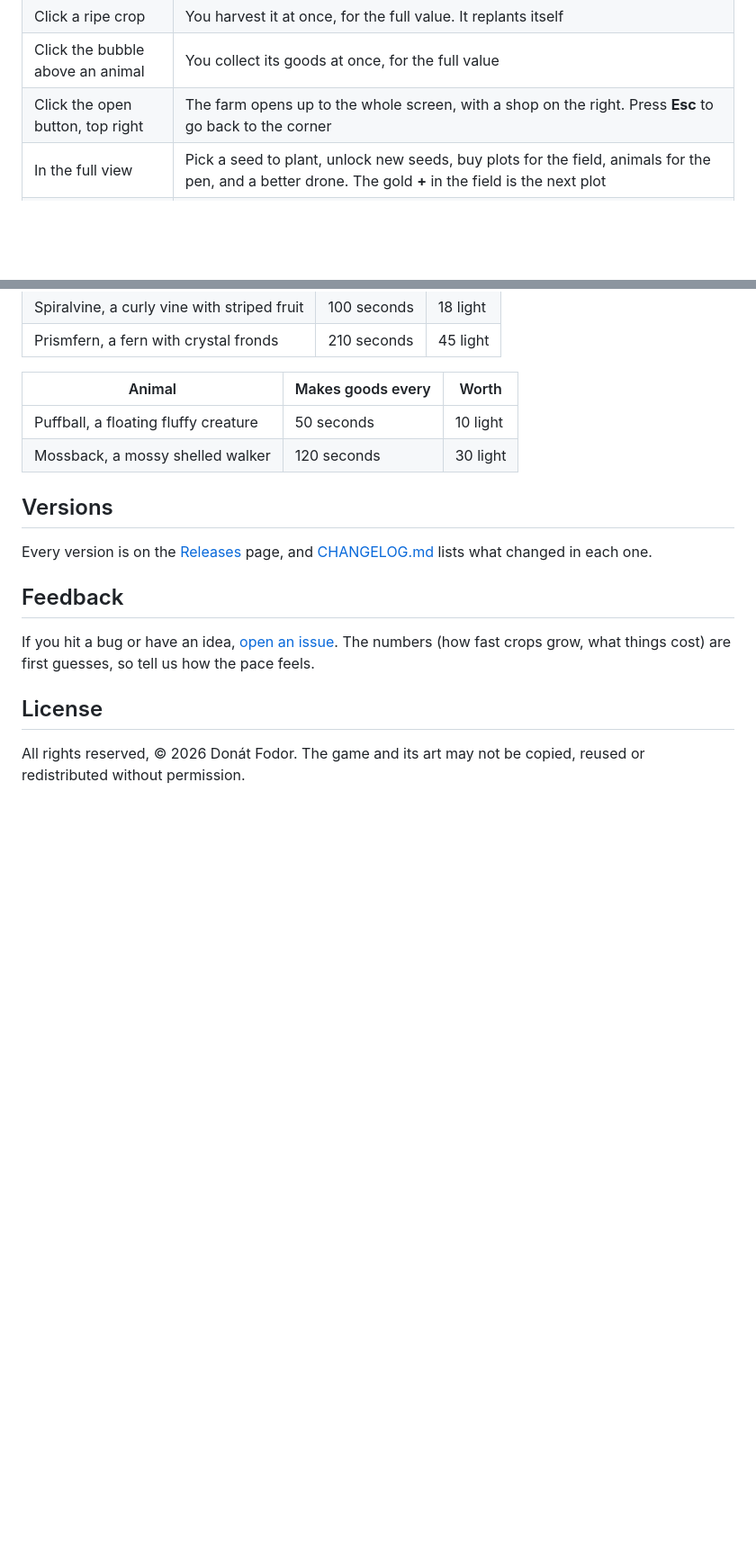
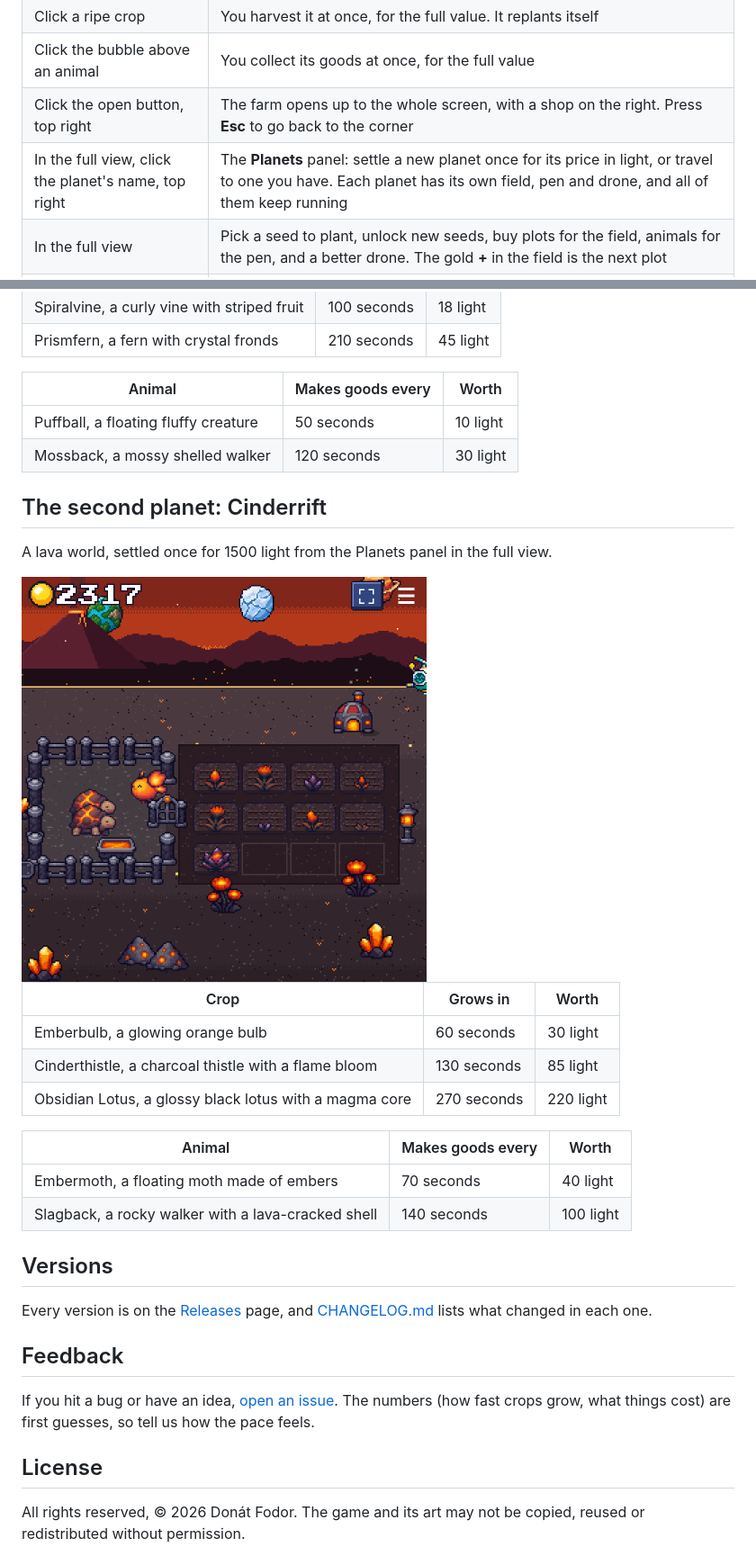
Before and after one commit to fdrk-git/Driftlight, a Markdown page: README.md, 2 parts joined by grey strips. Shown at 90% size. Rendered like a GitHub page; pictures changed too: docs/screenshots/cinderrift-view.png (added); blank space fills up the shorter version.

Commit message:
v0.0.4: a second planet, Cinderrift

```diff
--- a/README.md
+++ b/README.md
@@ -54,6 +54,7 @@ The farm plays itself. Everything below is optional.
 | Click a ripe crop | You harvest it at once, for the full value. It replants itself |
 | Click the bubble above an animal | You collect its goods at once, for the full value |
 | Click the open button, top right | The farm opens up to the whole screen, with a shop on the right. Press **Esc** to go back to the corner |
+| In the full view, click the planet's name, top right | The **Planets** panel: settle a new planet once for its price in light, or travel to one you have. Each planet has its own field, pen and drone, and all of them keep running |
 | In the full view | Pick a seed to plant, unlock new seeds, buy plots for the field, animals for the pen, and a better drone. The gold **+** in the field is the next plot |
 | Drag an empty spot in the corner | Moves the window |
 | Close the game | The farm keeps growing for up to 8 hours. When you open the game again, a "Welcome back" panel says how much light it brought |
@@ -74,6 +75,23 @@ animation if the full view should just fade in.
 | Puffball, a floating fluffy creature | 50 seconds | 10 light |
 | Mossback, a mossy shelled walker | 120 seconds | 30 light |
 
+## The second planet: Cinderrift
+
+A lava world, settled once for 1500 light from the Planets panel in the full view.
+
+<img src="docs/screenshots/cinderrift-view.png" alt="Cinderrift: a dark red sky with volcanoes, black ash ground, and the farm with lava crops and animals" width="450">
+
+| Crop | Grows in | Worth |
+|---|---|---|
+| Emberbulb, a glowing orange bulb | 60 seconds | 30 light |
+| Cinderthistle, a charcoal thistle with a flame bloom | 130 seconds | 85 light |
+| Obsidian Lotus, a glossy black lotus with a magma core | 270 seconds | 220 light |
+
+| Animal | Makes goods every | Worth |
+|---|---|---|
+| Embermoth, a floating moth made of embers | 70 seconds | 40 light |
+| Slagback, a rocky walker with a lava-cracked shell | 140 seconds | 100 light |
+
 ## Versions
 
 Every version is on the [Releases](../../releases) page, and [CHANGELOG.md](CHANGELOG.md) lists what changed in each one.
```
Also changed, not shown: CHANGELOG.md (+19 -0 lines).
